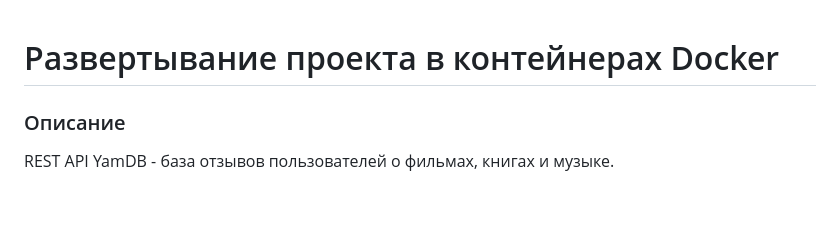
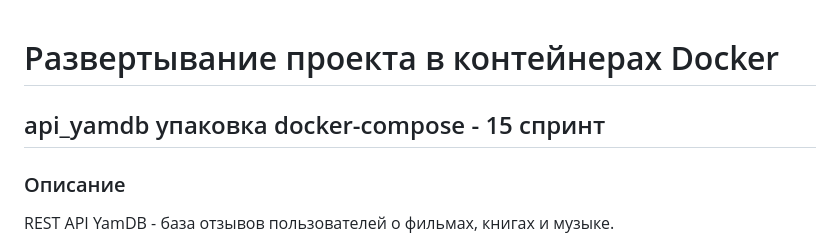
Before and after one commit to DmitriySN/infra_sp2, a Markdown page: README.md, the part around the change. GitHub-like rendering; blank space fills up the shorter version.

```diff
--- a/README.md
+++ b/README.md
@@ -1,5 +1,5 @@
 # Развертывание проекта в контейнерах Docker
-
+## api_yamdb упаковка docker-compose - 15 спринт
 ### Описание
 REST API YamDB - база отзывов пользователей о фильмах, книгах и музыке.
 
```
